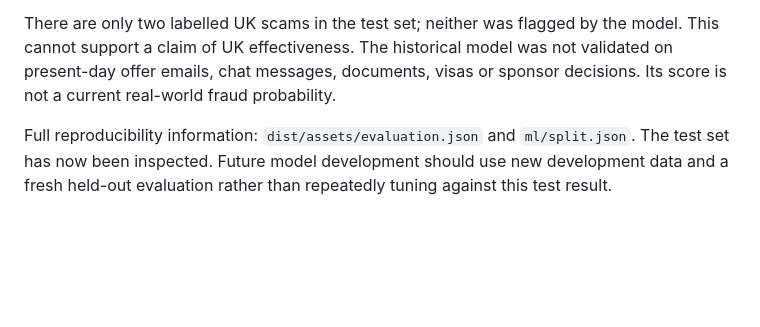
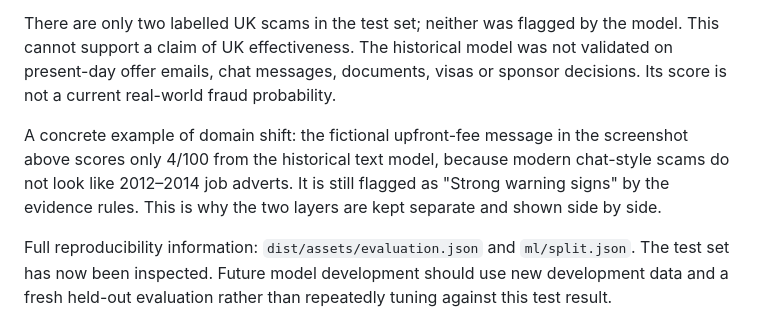
Before and after one commit to aryaniftikhar05-droid/OfferGuard, a Markdown page: README.md, the part around one of its changes. GitHub-like rendering; blank space fills up the shorter version.

```diff
--- a/README.md
+++ b/README.md
@@ -98,6 +139,12 @@ model. This cannot support a claim of UK effectiveness. The historical model was
 not validated on present-day offer emails, chat messages, documents, visas or
 sponsor decisions. Its score is not a current real-world fraud probability.
 
+A concrete example of domain shift: the fictional upfront-fee message in the
+screenshot above scores only 4/100 from the historical text model, because modern
+chat-style scams do not look like 2012–2014 job adverts. It is still flagged as
+"Strong warning signs" by the evidence rules. This is why the two layers are kept
+separate and shown side by side.
+
 Full reproducibility information: `dist/assets/evaluation.json` and `ml/split.json`.
 The test set has now been inspected. Future model development should use new
 development data and a fresh held-out evaluation rather than repeatedly tuning
```
Also changed, not shown: other parts of README.md (+53 -25 lines), VALIDATION.md (+1 -1 lines), docs/screenshot-analyse.png (added), docs/screenshot-report.png (added), 10 other files.
